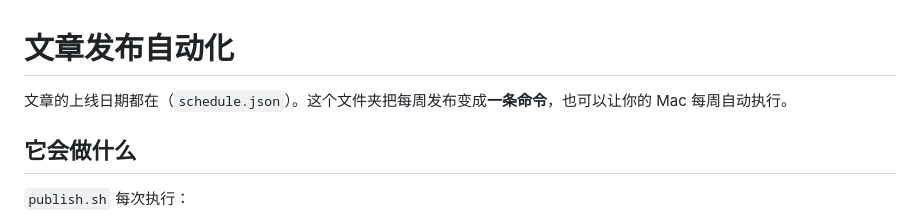
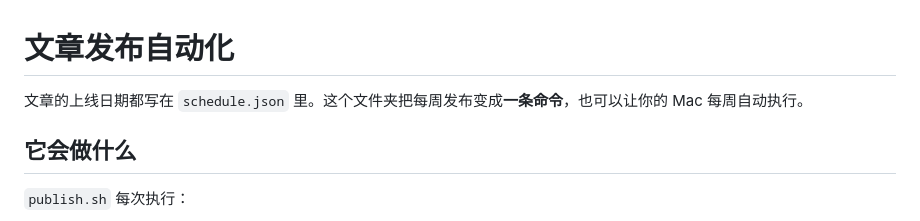
Before and after one commit to rsphotographysg-sudo/seo-data, a Markdown page: publishing/发布自动化.md, the part around the change. Drawn GitHub-style.

Commit message:
Fix wording in publishing guide
Co-Authored-By: Claude Opus 5.5 <noreply@anthropic.com>
Claude-Session: https://claude.ai/code/session_01Lifpis3pyTfoh1jvnb4nWW

```diff
--- a/publishing/发布自动化.md
+++ b/publishing/发布自动化.md
@@ -1,6 +1,6 @@
 # 文章发布自动化
 
-文章的上线日期都在（`schedule.json`）。这个文件夹把每周发布变成**一条命令**，也可以让你的 Mac 每周自动执行。
+文章的上线日期都写在 `schedule.json` 里。这个文件夹把每周发布变成**一条命令**，也可以让你的 Mac 每周自动执行。
 
 ## 它会做什么
 
```
